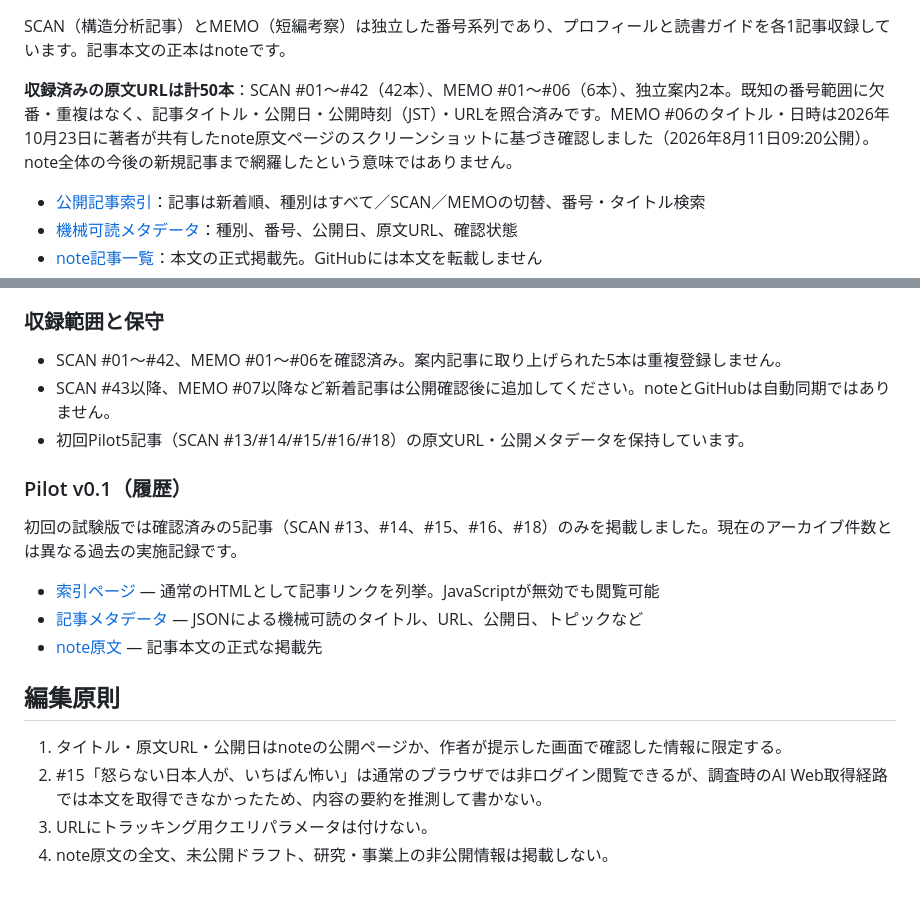
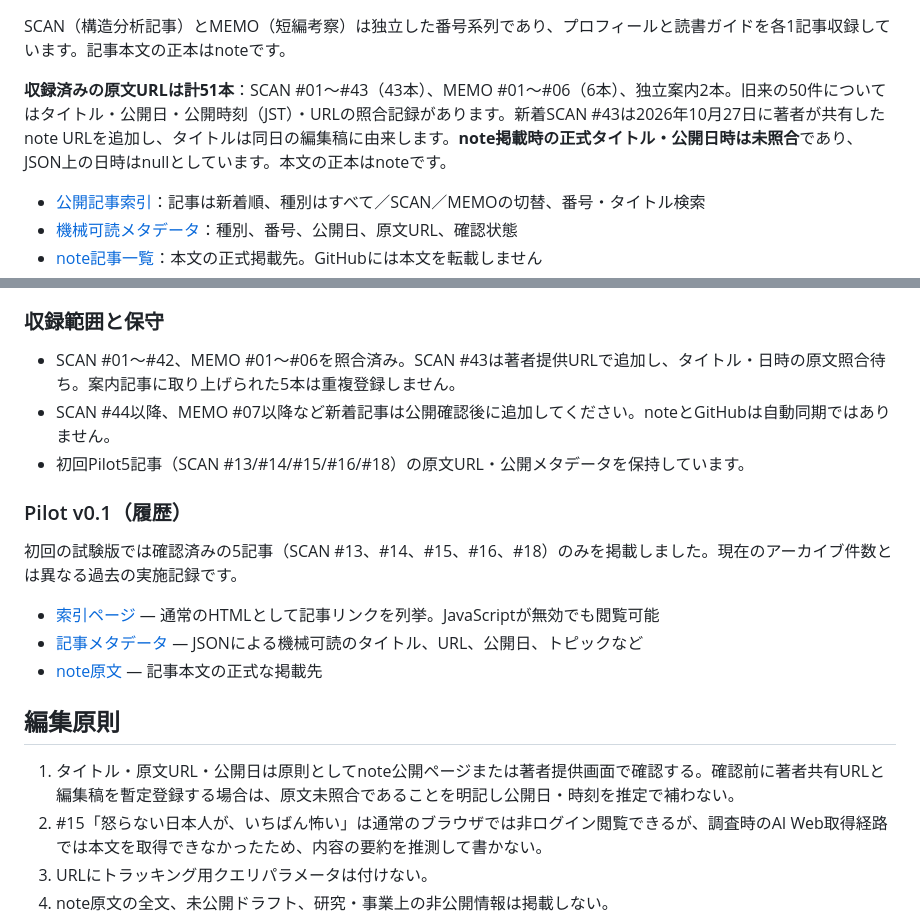
Before and after one commit to s99lab/alise-article-index, a Markdown page: README.md, 2 parts joined by grey strips. Drawn GitHub-style; blank space fills up the shorter version.

Commit message:
docs: index author-shared SCAN 43 with metadata verification pending (README.md)

```diff
--- a/README.md
+++ b/README.md
@@ -32,7 +32,7 @@ A_L_I_S_Eのnote公開記事を、記事番号・タイトル・公開日・テ
 
 SCAN（構造分析記事）とMEMO（短編考察）は独立した番号系列であり、プロフィールと読書ガイドを各1記事収録しています。記事本文の正本はnoteです。
 
-**収録済みの原文URLは計50本**：SCAN #01〜#42（42本）、MEMO #01〜#06（6本）、独立案内2本。既知の番号範囲に欠番・重複はなく、記事タイトル・公開日・公開時刻（JST）・URLを照合済みです。MEMO #06のタイトル・日時は2026年10月23日に著者が共有したnote原文ページのスクリーンショットに基づき確認しました（2026年8月11日09:20公開）。note全体の今後の新規記事まで網羅したという意味ではありません。
+**収録済みの原文URLは計51本**：SCAN #01〜#43（43本）、MEMO #01〜#06（6本）、独立案内2本。旧来の50件についてはタイトル・公開日・公開時刻（JST）・URLの照合記録があります。新着SCAN #43は2026年10月27日に著者が共有したnote URLを追加し、タイトルは同日の編集稿に由来します。**note掲載時の正式タイトル・公開日時は未照合**であり、JSON上の日時はnullとしています。本文の正本はnoteです。
 
 - [公開記事索引](index.html)：記事は新着順、種別はすべて／SCAN／MEMOの切替、番号・タイトル検索
 - [機械可読メタデータ](data/articles.json)：種別、番号、公開日、原文URL、確認状態
@@ -49,8 +49,8 @@ SCAN（構造分析記事）とMEMO（短編考察）は独立した番号系列
 
 ### 収録範囲と保守
 
-- SCAN #01〜#42、MEMO #01〜#06を確認済み。案内記事に取り上げられた5本は重複登録しません。
-- SCAN #43以降、MEMO #07以降など新着記事は公開確認後に追加してください。noteとGitHubは自動同期ではありません。
+- SCAN #01〜#42、MEMO #01〜#06を照合済み。SCAN #43は著者提供URLで追加し、タイトル・日時の原文照合待ち。案内記事に取り上げられた5本は重複登録しません。
+- SCAN #44以降、MEMO #07以降など新着記事は公開確認後に追加してください。noteとGitHubは自動同期ではありません。
 - 初回Pilot5記事（SCAN #13/#14/#15/#16/#18）の原文URL・公開メタデータを保持しています。
 
 ### Pilot v0.1（履歴）
@@ -64,7 +64,7 @@ SCAN（構造分析記事）とMEMO（短編考察）は独立した番号系列
 
 ## 編集原則
 
-1. タイトル・原文URL・公開日はnoteの公開ページか、作者が提示した画面で確認した情報に限定する。
+1. タイトル・原文URL・公開日は原則としてnote公開ページまたは著者提供画面で確認する。確認前に著者共有URLと編集稿を暫定登録する場合は、原文未照合であることを明記し公開日・時刻を推定で補わない。
 2. #15「怒らない日本人が、いちばん怖い」は通常のブラウザでは非ログイン閲覧できるが、調査時のAI Web取得経路では本文を取得できなかったため、内容の要約を推測して書かない。
 3. URLにトラッキング用クエリパラメータは付けない。
 4. note原文の全文、未公開ドラフト、研究・事業上の非公開情報は掲載しない。
```
Also changed, not shown: other parts of README.md (+1 -1 lines).
